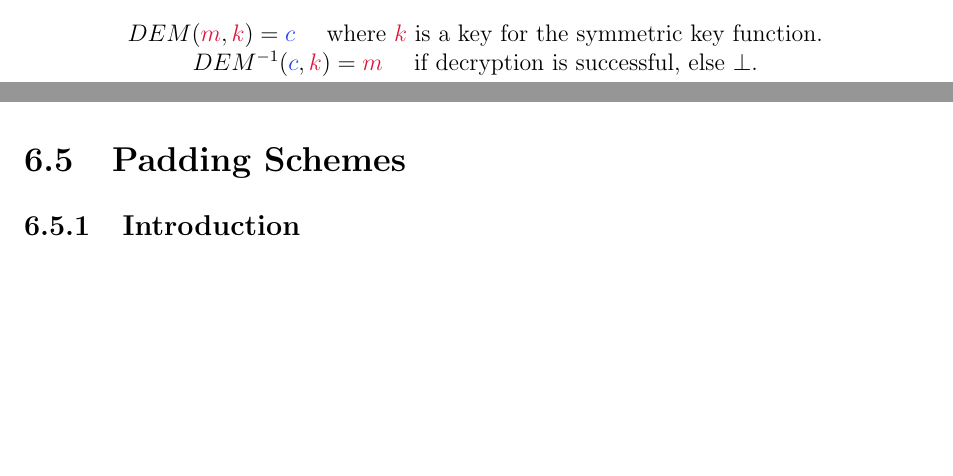
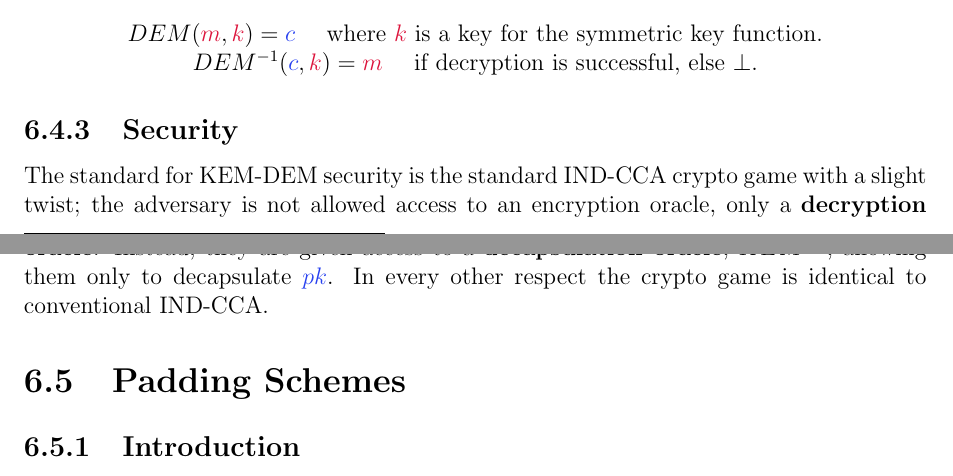
Before and after one commit to Fluffy2J/cryptonotes, a LaTeX book (main.tex, which reads chapters/assymmetricmodes.tex): two parts of pages 27 and 28 of 30, joined at a grey line, cut so that both start at the same text, the shorter picture padded with empty space. Compiled offline with pdfLaTeX.

Commit message:
KEM DEM security. Stopping this section here once again as I'm straying into waters that confuse me.

```diff
--- a/chapters/assymmetricmodes.tex
+++ b/chapters/assymmetricmodes.tex
@@ -99,6 +99,9 @@
 			$DEM^{-1}(\cc,\ck) = \cm $ \quad if decryption is successful, else $\bot$.
 		\end{center}
 
+	\subsection{Security}
+
+		The standard for KEM-DEM security is the standard IND-CCA crypto game with a slight twist; the adversary is not allowed access to an encryption oracle, only a \textbf{decryption oracle}. Instead, they are given access to a \textbf{decapsulation oracle}, $KEM^{-1}$, allowing them only to decapsulate $\cpk$. In every other respect the crypto game is identical to conventional IND-CCA.
 
 \section{Padding Schemes}
 
```
